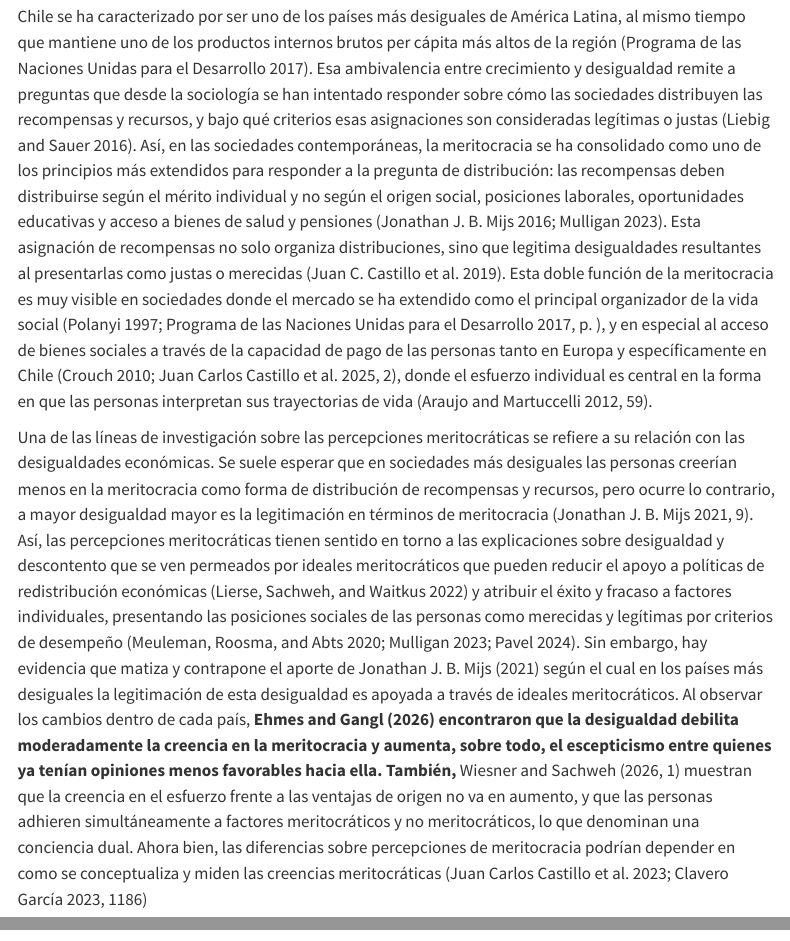
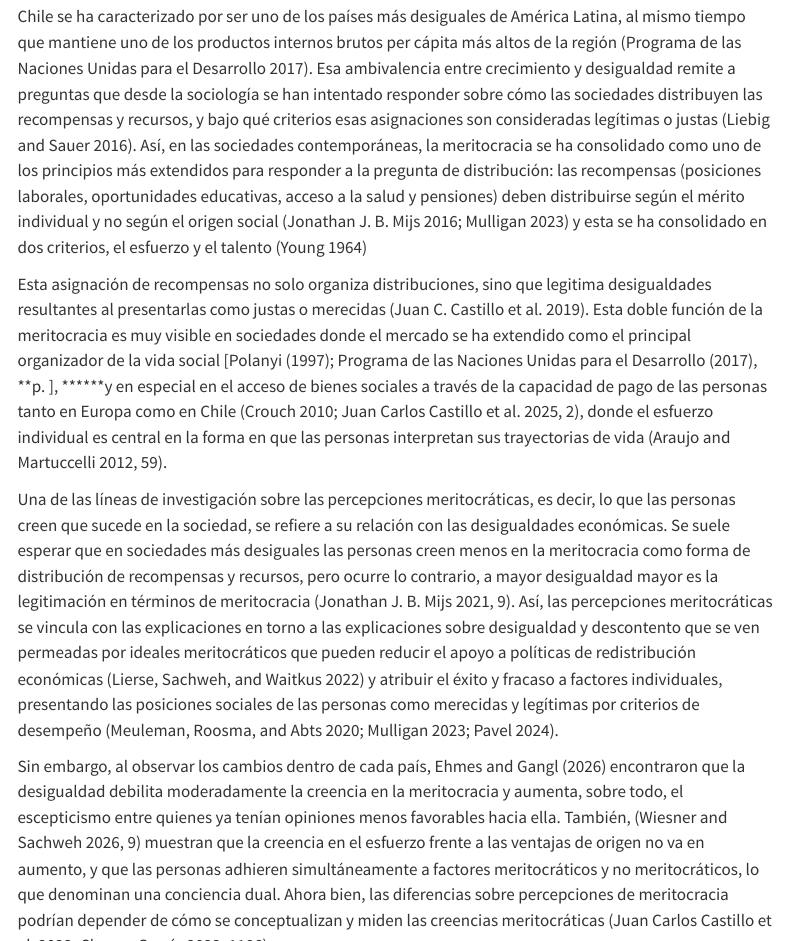
Before and after one commit to bastianmarting/Seminario-de-grado, a Quarto document (000-informe-avance-1.qmd): the page in a window 1100 px wide, from 130 px down, and a second part further down, joined at a grey line. Rendered offline with R 4.5, knitr and Pandoc in place of Quarto, with nearby package versions; menus at the side of the page are left out.

Commit message:
fix redaction

```diff
--- a/000-informe-avance-1.qmd
+++ b/000-informe-avance-1.qmd
@@ -4,9 +4,13 @@
 ---
 ## Problema de investigación
 
-Chile se ha caracterizado por ser uno de los países más desiguales de América Latina, al mismo tiempo que mantiene uno de los productos internos brutos per cápita más altos de la región [@PNUD_2017]. Esa ambivalencia entre crecimiento y desigualdad remite a preguntas que desde la sociología se han intentado responder sobre cómo las sociedades distribuyen las recompensas y recursos, y bajo qué criterios esas asignaciones son consideradas legítimas o justas [@liebig_sociology_2016]. Así, en las sociedades contemporáneas, la meritocracia se ha consolidado como uno de los principios más extendidos para responder a la pregunta de distribución: las recompensas deben distribuirse según el mérito individual y no según el origen social, posiciones laborales, oportunidades educativas y acceso a bienes de salud y pensiones [@mijs_unfulfillable_2016; @mulligan_meritocracy_2023a]. Esta asignación de recompensas no solo organiza distribuciones, sino que legitima desigualdades resultantes al presentarlas como justas o merecidas [@castillo_merit_perc_pref_2019]. Esta doble función de la meritocracia es muy visible en sociedades donde el mercado se ha extendido como el principal organizador de la vida social [@polanyi_1997; @PNUD_2017, p. ], y en especial al acceso de bienes sociales a través de la capacidad de pago de las personas tanto en Europa y específicamente en Chile [@crouch_et_al_mercantilizacion_europa_2010; @castillo_perceptions_2025, p. 2], donde el esfuerzo individual es central en la forma en que las personas interpretan sus trayectorias de vida [@araujo_y_martuccelli_soc-chilena_2012, p. 59].
+Chile se ha caracterizado por ser uno de los países más desiguales de América Latina, al mismo tiempo que mantiene uno de los productos internos brutos per cápita más altos de la región [@PNUD_2017]. Esa ambivalencia entre crecimiento y desigualdad remite a preguntas que desde la sociología se han intentado responder sobre cómo las sociedades distribuyen las recompensas y recursos, y bajo qué criterios esas asignaciones son consideradas legítimas o justas [@liebig_sociology_2016]. Así, en las sociedades contemporáneas, la meritocracia se ha consolidado como uno de los principios más extendidos para responder a la pregunta de distribución: las recompensas (posiciones laborales, oportunidades educativas, acceso a la salud y pensiones) deben distribuirse según el mérito individual y no según el origen social [@mijs_unfulfillable_2016; @mulligan_meritocracy_2023a] y esta se ha consolidado en dos criterios, el esfuerzo y el talento [@young_1964]
 
-Una de las líneas de investigación sobre las percepciones meritocráticas se refiere a su relación con las desigualdades económicas. Se suele esperar que en sociedades más desiguales las personas creerían menos en la meritocracia como forma de distribución de recompensas y recursos, pero ocurre lo contrario, a mayor desigualdad mayor es la legitimación en términos de meritocracia [@mijs_paradox_2021, p.9]. Así, las percepciones meritocráticas tienen sentido en torno a las explicaciones sobre desigualdad y descontento que se ven permeados por ideales meritocráticos que pueden reducir el apoyo a políticas de redistribución económicas [@lierse_et_al_desigualdades_y_redistribucion_2022] y atribuir el éxito y fracaso a factores individuales, presentando las posiciones sociales de las personas como merecidas y legítimas por criterios de desempeño [@meuleman_desert_carin_2020; @mulligan_meritocracy_2023a; @pavel_merit_2024]. Sin embargo, hay evidencia que matiza y contrapone el aporte de @mijs_paradox_2021 según el cual en los países más desiguales la legitimación de esta desigualdad es apoyada a través de ideales meritocráticos. Al observar los cambios dentro de cada país, **@ehmes_paradox_2026 encontraron que la desigualdad debilita moderadamente la creencia en la meritocracia y aumenta, sobre todo, el escepticismo entre quienes ya tenían opiniones menos favorables hacia ella. También,** @wiesner_effort_2026 [p.1] muestran que la creencia en el esfuerzo frente a las ventajas de origen no va en aumento, y que las personas adhieren simultáneamente a factores meritocráticos y no meritocráticos, lo que denominan una conciencia dual. Ahora bien, las diferencias sobre percepciones de meritocracia podrían depender en como se conceptualiza y miden las creencias meritocráticas [@castillo_et_al_multidimensional_merit_beliefs_2023; @clavero_2023, p. 1186]
+Esta asignación de recompensas no solo organiza distribuciones, sino que legitima desigualdades resultantes al presentarlas como justas o merecidas [@castillo_merit_perc_pref_2019]. Esta doble función de la meritocracia es muy visible en sociedades donde el mercado se ha extendido como el principal organizador de la vida social [@polanyi_1997; @PNUD_2017, **p. ], ******y en especial en el acceso de bienes sociales a través de la capacidad de pago de las personas tanto en Europa como en Chile [@crouch_et_al_mercantilizacion_europa_2010; @castillo_perceptions_2025, p. 2], donde el esfuerzo individual es central en la forma en que las personas interpretan sus trayectorias de vida [@araujo_y_martuccelli_soc-chilena_2012, p. 59].
+
+Una de las líneas de investigación sobre las percepciones meritocráticas, es decir, lo que las personas creen que sucede en la sociedad, se refiere a su relación con las desigualdades económicas. Se suele esperar que en sociedades más desiguales las personas creen menos en la meritocracia como forma de distribución de recompensas y recursos, pero ocurre lo contrario, a mayor desigualdad mayor es la legitimación en términos de meritocracia [@mijs_paradox_2021, p.9]. Así, las percepciones meritocráticas se vincula con las explicaciones en torno a las explicaciones sobre desigualdad y descontento que se ven permeadas por ideales meritocráticos que pueden reducir el apoyo a políticas de redistribución económicas [@lierse_et_al_desigualdades_y_redistribucion_2022] y atribuir el éxito y fracaso a factores individuales, presentando las posiciones sociales de las personas como merecidas y legítimas por criterios de desempeño [@meuleman_desert_carin_2020; @mulligan_meritocracy_2023a; @pavel_merit_2024].
+
+Sin embargo, al observar los cambios dentro de cada país, @ehmes_paradox_2026 encontraron que la desigualdad debilita moderadamente la creencia en la meritocracia y aumenta, sobre todo, el escepticismo entre quienes ya tenían opiniones menos favorables hacia ella. También, [@wiesner_effort_2026, p. 9] muestran que la creencia en el esfuerzo frente a las ventajas de origen no va en aumento, y que las personas adhieren simultáneamente a factores meritocráticos y no meritocráticos, lo que denominan una conciencia dual. Ahora bien, las diferencias sobre percepciones de meritocracia podrían depender de cómo se conceptualizan y miden las creencias meritocráticas [@castillo_et_al_multidimensional_merit_beliefs_2023; @clavero_2023, p. 1186].
 
 *Agregar antes de la última oración: factores individuales asociados a la percepción meritocrática (estatus subjetivo, educación, ingreso), con Iturra-Sanhueza et al. 2026 y Castillo et al. 2019.*
 
```
